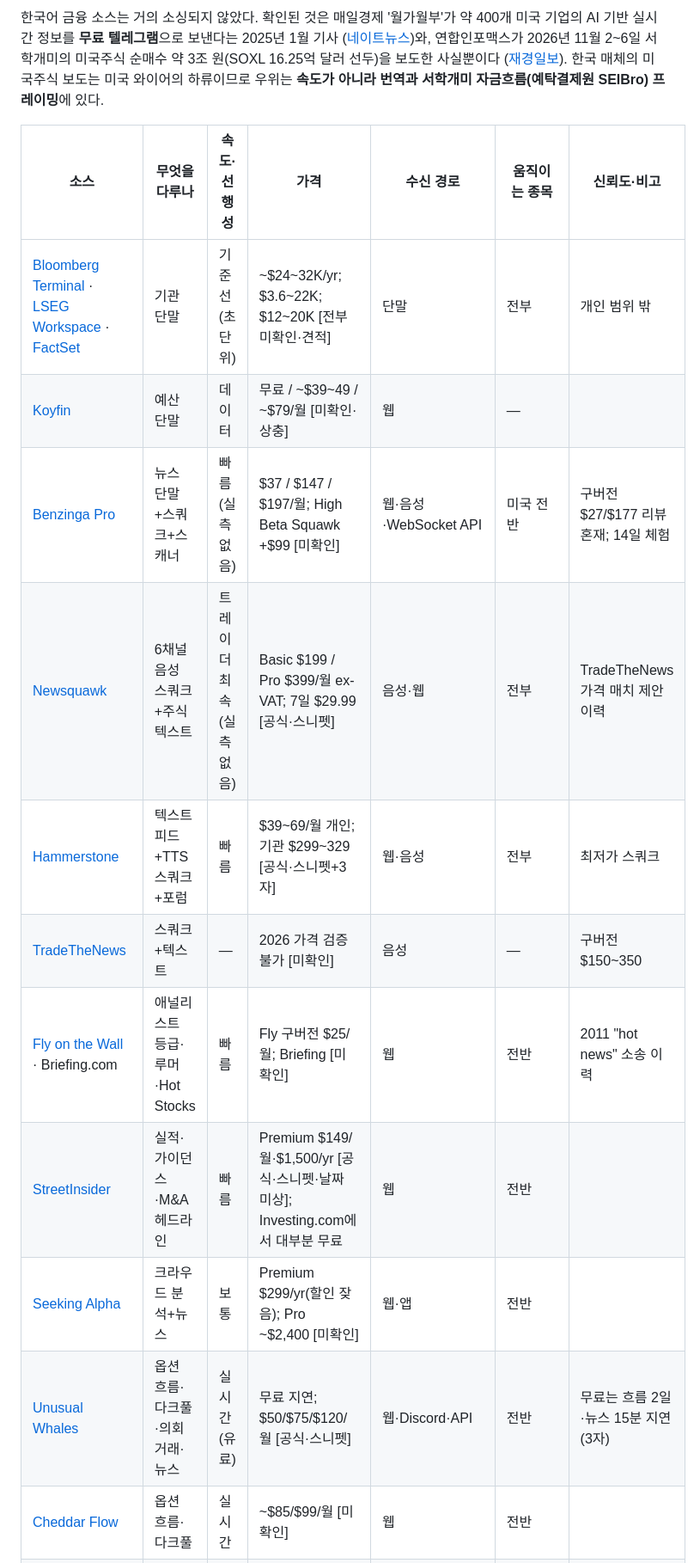
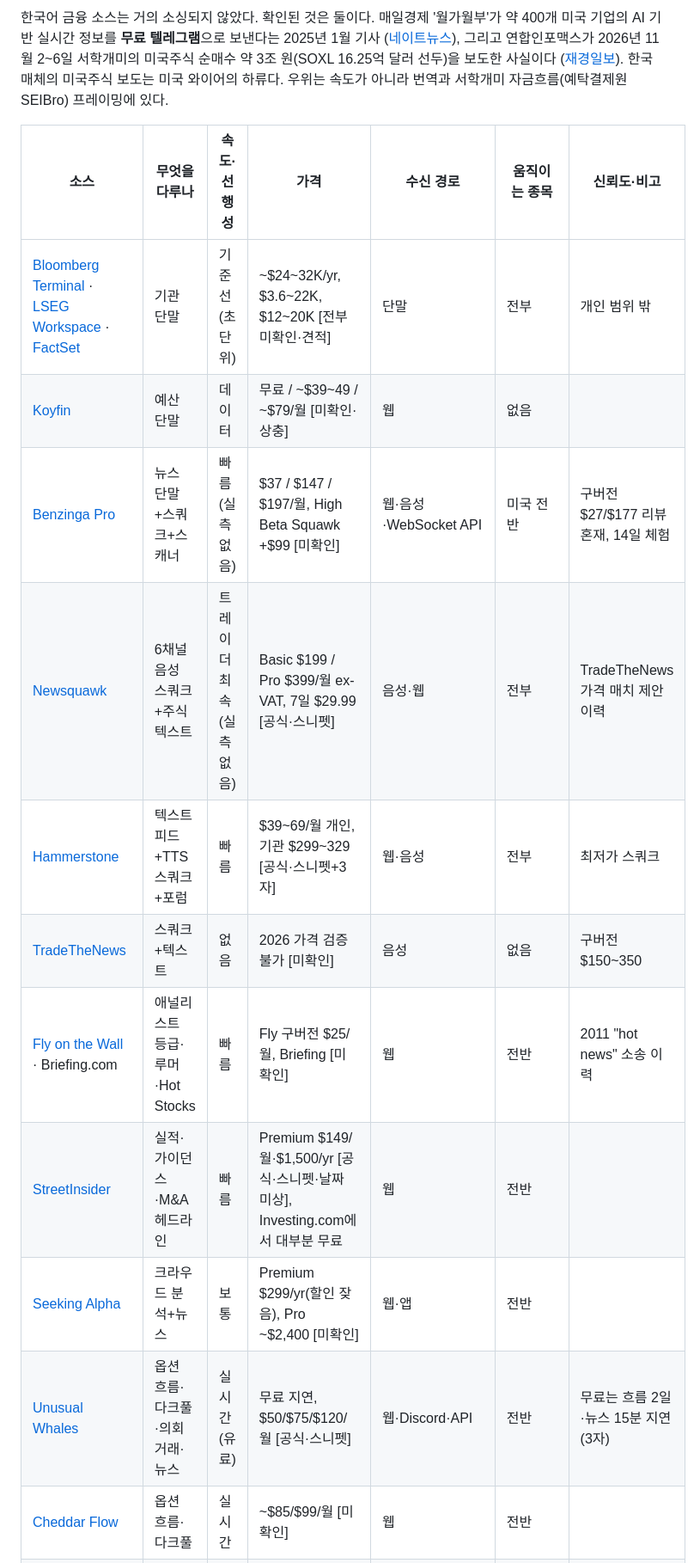
Before and after one commit to Imvely/Help, a Markdown page: reports/미국주식 분야별 빠른 소식 소스 지도.md, the part around one of its changes. Shown at 86% size. Drawn GitHub-style.

```diff
--- a/reports/미국주식 분야별 빠른 소식 소스 지도.md
+++ b/reports/미국주식 분야별 빠른 소식 소스 지도.md
@@ -231,16 +231,16 @@ M&A 인텔리전스는 전부 기업용이다. Dealreporter·Mergermarket·CTFN
 
-한국어 금융 소스는 거의 소싱되지 않았다. 확인된 것은 매일경제 '월가월부'가 약 400개 미국 기업의 AI 기반 실시간 정보를 **무료 텔레그램**으로 보낸다는 2025년 1월 기사 ([네이트뉴스](https://news.nate.com/view/20250101n17644))와, 연합인포맥스가 2026년 11월 2~6일 서학개미의 미국주식 순매수 약 3조 원(SOXL 16.25억 달러 선두)을 보도한 사실뿐이다 ([재경일보](https://news.jkn.co.kr/post/1076046)). 한국 매체의 미국주식 보도는 미국 와이어의 하류이므로 우위는 **속도가 아니라 번역과 서학개미 자금흐름(예탁결제원 SEIBro) 프레이밍**에 있다.
+한국어 금융 소스는 거의 소싱되지 않았다. 확인된 것은 둘이다. 매일경제 '월가월부'가 약 400개 미국 기업의 AI 기반 실시간 정보를 **무료 텔레그램**으로 보낸다는 2025년 1월 기사 ([네이트뉴스](https://news.nate.com/view/20250101n17644)), 그리고 연합인포맥스가 2026년 11월 2~6일 서학개미의 미국주식 순매수 약 3조 원(SOXL 16.25억 달러 선두)을 보도한 사실이다 ([재경일보](https://news.jkn.co.kr/post/1076046)). 한국 매체의 미국주식 보도는 미국 와이어의 하류다. 우위는 속도가 아니라 번역과 서학개미 자금흐름(예탁결제원 SEIBro) 프레이밍에 있다.
 
 | 소스 | 무엇을 다루나 | 속도·선행성 | 가격 | 수신 경로 | 움직이는 종목 | 신뢰도·비고 |
 |---|---|---|---|---|---|---|
-| [Bloomberg Terminal](https://www.haopicks.com/bloomberg-terminal-alternatives-2026) · [LSEG Workspace](https://pagecrawl.io/blog/bloomberg-terminal-alternatives) · [FactSet](https://pro.stockalarm.io/blog/best-financial-terminals-comparison) | 기관 단말 | 기준선(초 단위) | ~$24~32K/yr; $3.6~22K; $12~20K [전부 미확인·견적] | 단말 | 전부 | 개인 범위 밖 |
-| [Koyfin](https://www.hudson-labs.com/blog/free-and-low-cost-alternatives-to-bloomberg) | 예산 단말 | 데이터 | 무료 / ~$39~49 / ~$79/월 [미확인·상충] | 웹 | — | |
-| [Benzinga Pro](https://tradingtoolshub.com/blog/benzinga-pro-pricing-guide-2026/) | 뉴스 단말+스쿼크+스캐너 | 빠름(실측 없음) | $37 / $147 / $197/월; High Beta Squawk +$99 [미확인] | 웹·음성·WebSocket API | 미국 전반 | 구버전 $27/$177 리뷰 혼재; 14일 체험 |
-| [Newsquawk](https://www.newsquawk.com/) | 6채널 음성 스쿼크+주식 텍스트 | 트레이더 최속(실측 없음) | Basic $199 / Pro $399/월 ex-VAT; 7일 $29.99 [공식·스니펫] | 음성·웹 | 전부 | TradeTheNews 가격 매치 제안 이력 |
-| [Hammerstone](https://www.hammerstonemarkets.com/individual-trader/) | 텍스트 피드+TTS 스쿼크+포럼 | 빠름 | $39~69/월 개인; 기관 $299~329 [공식·스니펫+3자] | 웹·음성 | 전부 | 최저가 스쿼크 |
-| [TradeTheNews](https://www.tradingbotexperts.com/blog/best-news-squawk-services-for-traders-2026) | 스쿼크+텍스트 | — | 2026 가격 검증 불가 [미확인] | 음성 | — | 구버전 $150~350 |
-| [Fly on the Wall](https://www.elitetrader.com/et/threads/the-fly-on-the-wall-vs-briefing-com.76788/) · Briefing.com | 애널리스트 등급·루머·Hot Stocks | 빠름 | Fly 구버전 $25/월; Briefing [미확인] | 웹 | 전반 | 2011 "hot news" 소송 이력 |
-| [StreetInsider](https://streetinsider.com/account_new.php?account_subscription.php%3F=) | 실적·가이던스·M&A 헤드라인 | 빠름 | Premium $149/월·$1,500/yr [공식·스니펫·날짜 미상]; Investing.com에서 대부분 무료 | 웹 | 전반 | |
-| [Seeking Alpha](https://www.stockbrokers.com/review/tools/seeking-alpha) | 크라우드 분석+뉴스 | 보통 | Premium $299/yr(할인 잦음); Pro ~$2,400 [미확인] | 웹·앱 | 전반 | |
-| [Unusual Whales](https://unusualwhales.com/vs/cheddar-flow) | 옵션 흐름·다크풀·의회 거래·뉴스 | 실시간(유료) | 무료 지연; $50/$75/$120/월 [공식·스니펫] | 웹·Discord·API | 전반 | 무료는 흐름 2일·뉴스 15분 지연(3자) |
+| [Bloomberg Terminal](https://www.haopicks.com/bloomberg-terminal-alternatives-2026) · [LSEG Workspace](https://pagecrawl.io/blog/bloomberg-terminal-alternatives) · [FactSet](https://pro.stockalarm.io/blog/best-financial-terminals-comparison) | 기관 단말 | 기준선(초 단위) | ~$24~32K/yr, $3.6~22K, $12~20K [전부 미확인·견적] | 단말 | 전부 | 개인 범위 밖 |
+| [Koyfin](https://www.hudson-labs.com/blog/free-and-low-cost-alternatives-to-bloomberg) | 예산 단말 | 데이터 | 무료 / ~$39~49 / ~$79/월 [미확인·상충] | 웹 | 없음 | |
+| [Benzinga Pro](https://tradingtoolshub.com/blog/benzinga-pro-pricing-guide-2026/) | 뉴스 단말+스쿼크+스캐너 | 빠름(실측 없음) | $37 / $147 / $197/월, High Beta Squawk +$99 [미확인] | 웹·음성·WebSocket API | 미국 전반 | 구버전 $27/$177 리뷰 혼재, 14일 체험 |
+| [Newsquawk](https://www.newsquawk.com/) | 6채널 음성 스쿼크+주식 텍스트 | 트레이더 최속(실측 없음) | Basic $199 / Pro $399/월 ex-VAT, 7일 $29.99 [공식·스니펫] | 음성·웹 | 전부 | TradeTheNews 가격 매치 제안 이력 |
+| [Hammerstone](https://www.hammerstonemarkets.com/individual-trader/) | 텍스트 피드+TTS 스쿼크+포럼 | 빠름 | $39~69/월 개인, 기관 $299~329 [공식·스니펫+3자] | 웹·음성 | 전부 | 최저가 스쿼크 |
+| [TradeTheNews](https://www.tradingbotexperts.com/blog/best-news-squawk-services-for-traders-2026) | 스쿼크+텍스트 | 없음 | 2026 가격 검증 불가 [미확인] | 음성 | 없음 | 구버전 $150~350 |
+| [Fly on the Wall](https://www.elitetrader.com/et/threads/the-fly-on-the-wall-vs-briefing-com.76788/) · Briefing.com | 애널리스트 등급·루머·Hot Stocks | 빠름 | Fly 구버전 $25/월, Briefing [미확인] | 웹 | 전반 | 2011 "hot news" 소송 이력 |
+| [StreetInsider](https://streetinsider.com/account_new.php?account_subscription.php%3F=) | 실적·가이던스·M&A 헤드라인 | 빠름 | Premium $149/월·$1,500/yr [공식·스니펫·날짜 미상], Investing.com에서 대부분 무료 | 웹 | 전반 | |
+| [Seeking Alpha](https://www.stockbrokers.com/review/tools/seeking-alpha) | 크라우드 분석+뉴스 | 보통 | Premium $299/yr(할인 잦음), Pro ~$2,400 [미확인] | 웹·앱 | 전반 | |
+| [Unusual Whales](https://unusualwhales.com/vs/cheddar-flow) | 옵션 흐름·다크풀·의회 거래·뉴스 | 실시간(유료) | 무료 지연, $50/$75/$120/월 [공식·스니펫] | 웹·Discord·API | 전반 | 무료는 흐름 2일·뉴스 15분 지연(3자) |
 | [Cheddar Flow](https://www.truthsignal.io/blog/cheddar-flow-vs-unusual-whales) | 옵션 흐름·다크풀 | 실시간 | ~$85/$99/월 [미확인] | 웹 | 전반 | |
```
Also changed, not shown: other parts of reports/미국주식 분야별 빠른 소식 소스 지도.md (+125 -125 lines).
